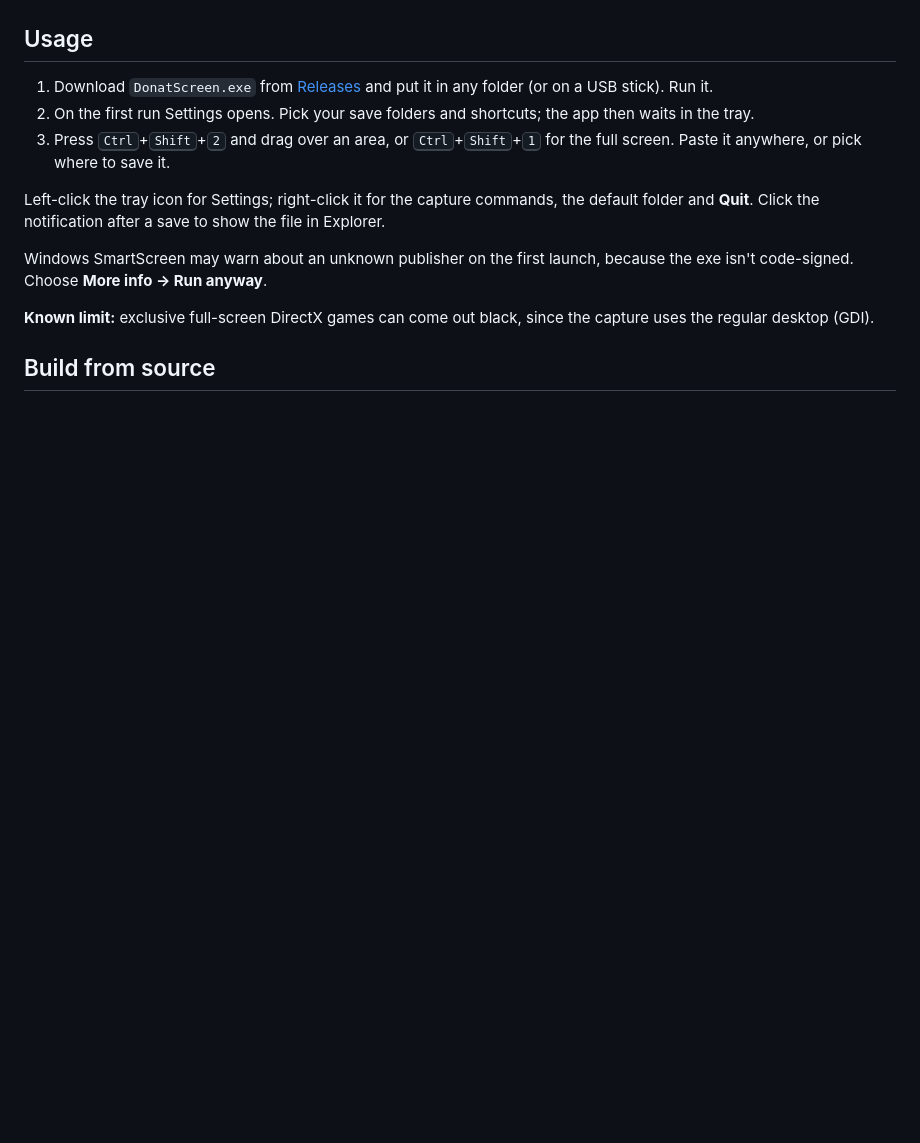
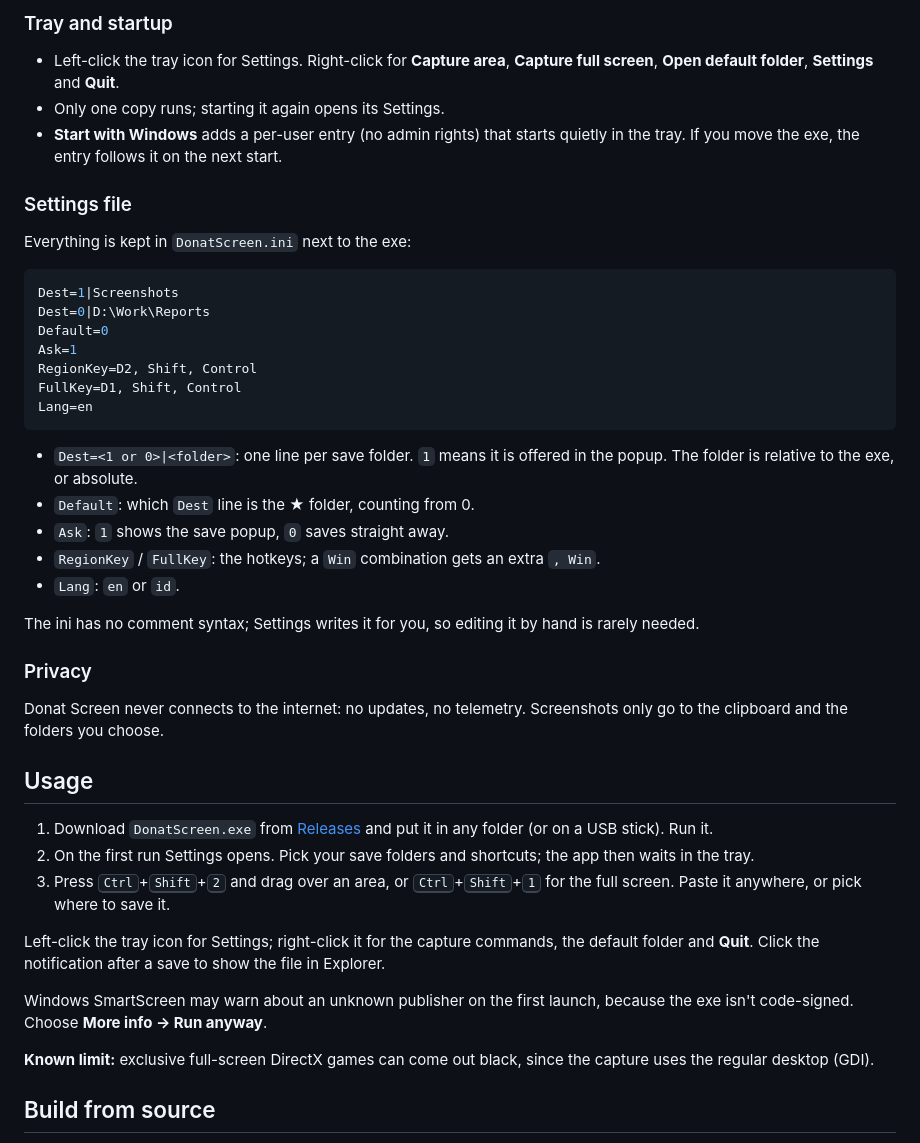
Before and after one commit to abdani/Donat-Screen, a Markdown page: README.md, the part around one of its changes. Rendered like a GitHub page; blank space fills up the shorter version.

````diff
--- a/README.md
+++ b/README.md
@@ -47,3 +79,31 @@
+### Tray and startup
+- Left-click the tray icon for Settings. Right-click for **Capture area**, **Capture full screen**, **Open default folder**, **Settings** and **Quit**.
+- Only one copy runs; starting it again opens its Settings.
+- **Start with Windows** adds a per-user entry (no admin rights) that starts quietly in the tray. If you move the exe, the entry follows it on the next start.
+
+### Settings file
+Everything is kept in `DonatScreen.ini` next to the exe:
+
+```ini
+Dest=1|Screenshots
+Dest=0|D:\Work\Reports
+Default=0
+Ask=1
+RegionKey=D2, Shift, Control
+FullKey=D1, Shift, Control
+Lang=en
+```
+
+- `Dest=<1 or 0>|<folder>`: one line per save folder. `1` means it is offered in the popup. The folder is relative to the exe, or absolute.
+- `Default`: which `Dest` line is the ★ folder, counting from 0.
+- `Ask`: `1` shows the save popup, `0` saves straight away.
+- `RegionKey` / `FullKey`: the hotkeys; a `Win` combination gets an extra `, Win`.
+- `Lang`: `en` or `id`.
+
+The ini has no comment syntax; Settings writes it for you, so editing it by hand is rarely needed.
+
+### Privacy
+Donat Screen never connects to the internet: no updates, no telemetry. Screenshots only go to the clipboard and the folders you choose.
 
 ## Usage
 
````
Also changed, not shown: other parts of README.md (+32 -0 lines), docs/images/overlay-hint.png (added), docs/images/recording.png (added).
